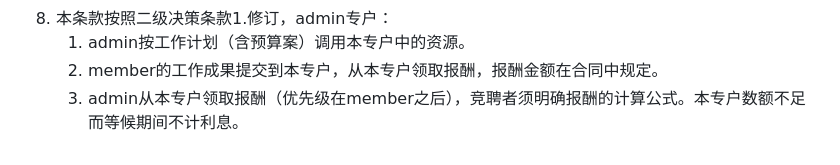
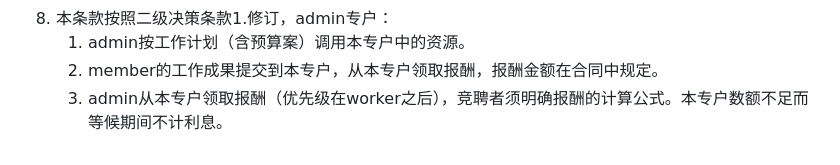
Before and after one commit to hyg/com.origin, a Markdown page: 1609/com.md, the part around one of its changes. GitHub-like rendering.

```diff
--- a/1609/com.md
+++ b/1609/com.md
@@ -134,4 +134,4 @@
 1. 本条款按照二级决策条款1.修订，admin专户：
 	1. admin按工作计划（含预算案）调用本专户中的资源。
 	1. member的工作成果提交到本专户，从本专户领取报酬，报酬金额在合同中规定。
-	1. admin从本专户领取报酬（优先级在member之后），竞聘者须明确报酬的计算公式。本专户数额不足而等候期间不计利息。
+	1. admin从本专户领取报酬（优先级在worker之后），竞聘者须明确报酬的计算公式。本专户数额不足而等候期间不计利息。
```
Also changed, not shown: other parts of 1609/com.md (+2 -2 lines).
